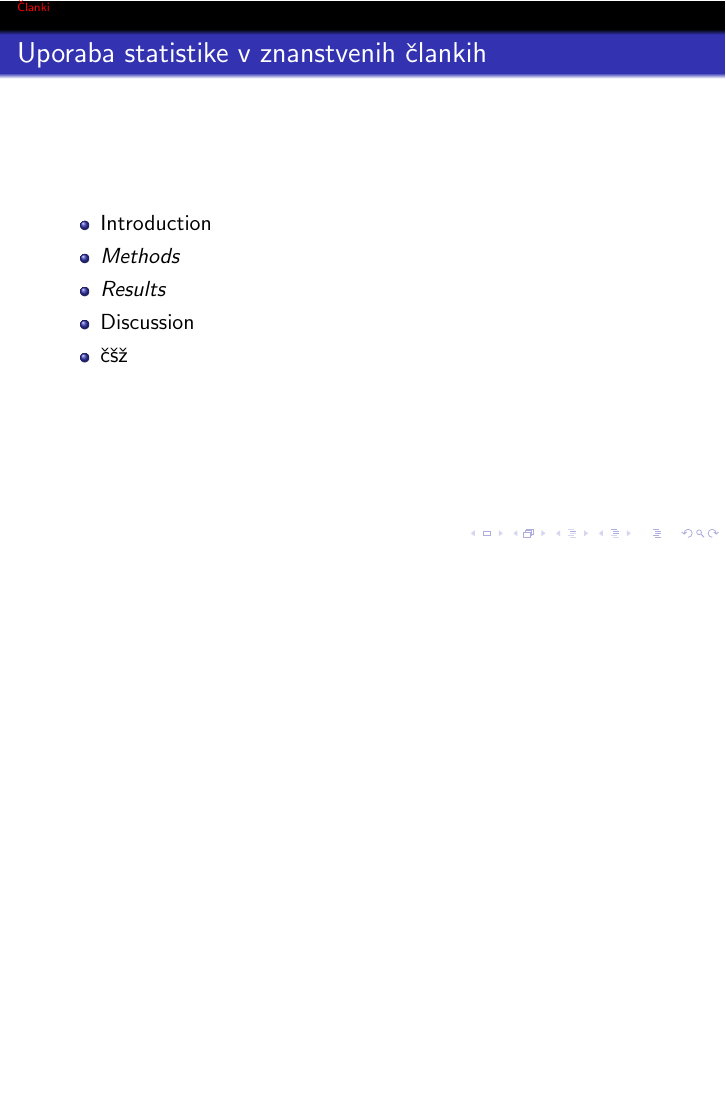
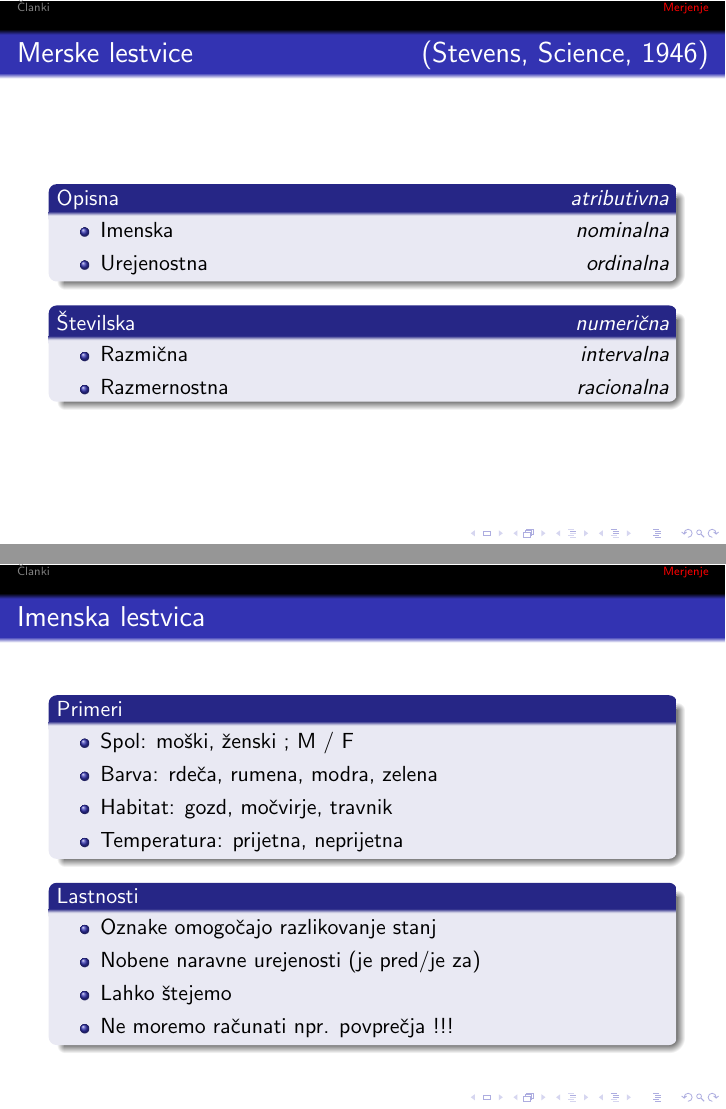
Before and after one commit to ablejec/metode, LaTeX slides (doc/MetodeS.tex, which reads doc/Metode.tex): page 2 of 2 before the commit and pages 3 and 4 of 5 after it, the two joined at a grey line, the shorter picture padded with empty space. The pictures show the PDF file doc/MetodeS.pdf that the author committed with the source.

Commit message:
Merske lsetvice, imenska lestvica

```diff
--- a/doc/Metode.tex
+++ b/doc/Metode.tex
@@ -81,0 +89,42 @@
+\begin{frame}[fragile]
+\frametitle{Merske lestvice \hfill (Stevens, Science, 1946)}
+
+\begin{block}{Opisna \hfill \emph{atributivna}}
+  \begin{itemize}
+    \item Imenska \hfill \emph{nominalna}
+    \item Urejenostna \hfill \emph{ordinalna}
+  \end{itemize}
+\end{block}
+
+\begin{block}{Številska \hfill \emph{numerična}}
+  \begin{itemize}
+    \item Razmična \hfill \emph{intervalna}
+    \item Razmernostna \hfill \emph{racionalna}
+  \end{itemize}
+\end{block}
+\end{frame}
+%% <<<<<<---------------------|
+
+%% |--------------------->>>>>>
+\begin{frame}[fragile]
+\frametitle{Imenska lestvica}
+\begin{block}{Primeri}
+
+\begin{itemize}
+  \item Spol: moški, ženski ; M / F
+  \item Barva: rdeča, rumena, modra, zelena
+  \item Habitat: gozd, močvirje, travnik
+  \item Temperatura: prijetna, neprijetna
+\end{itemize}
+\end{block}
+\begin{block}{Lastnosti}
+
+\begin{itemize}
+  \item Oznake omogočajo razlikovanje stanj
+  \item Nobene naravne urejenosti (je pred/je za)
+  \item Lahko štejemo
+  \item Ne moremo računati npr. povprečja !!!
+  \end{itemize}
+\end{block}
+
+\end{frame}
```
Also changed, not shown: doc/MetodeS.pdf, doc/Metode.tex (53 more changed lines), 3 other files.
